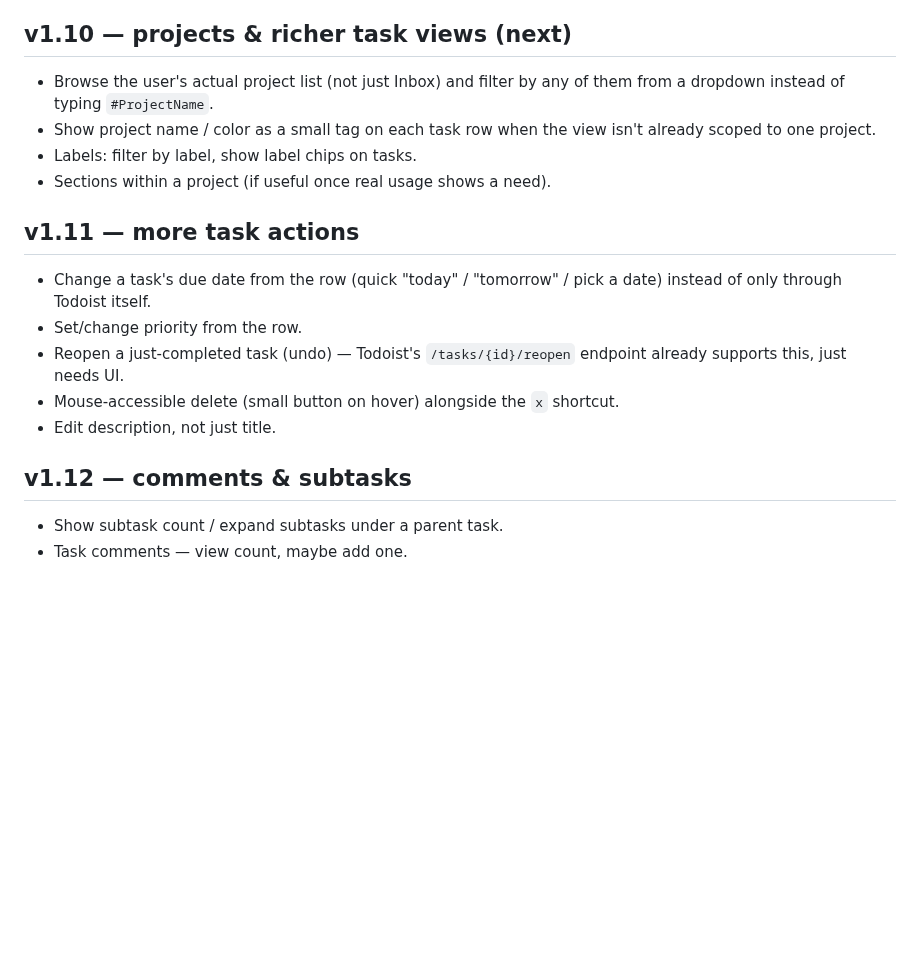
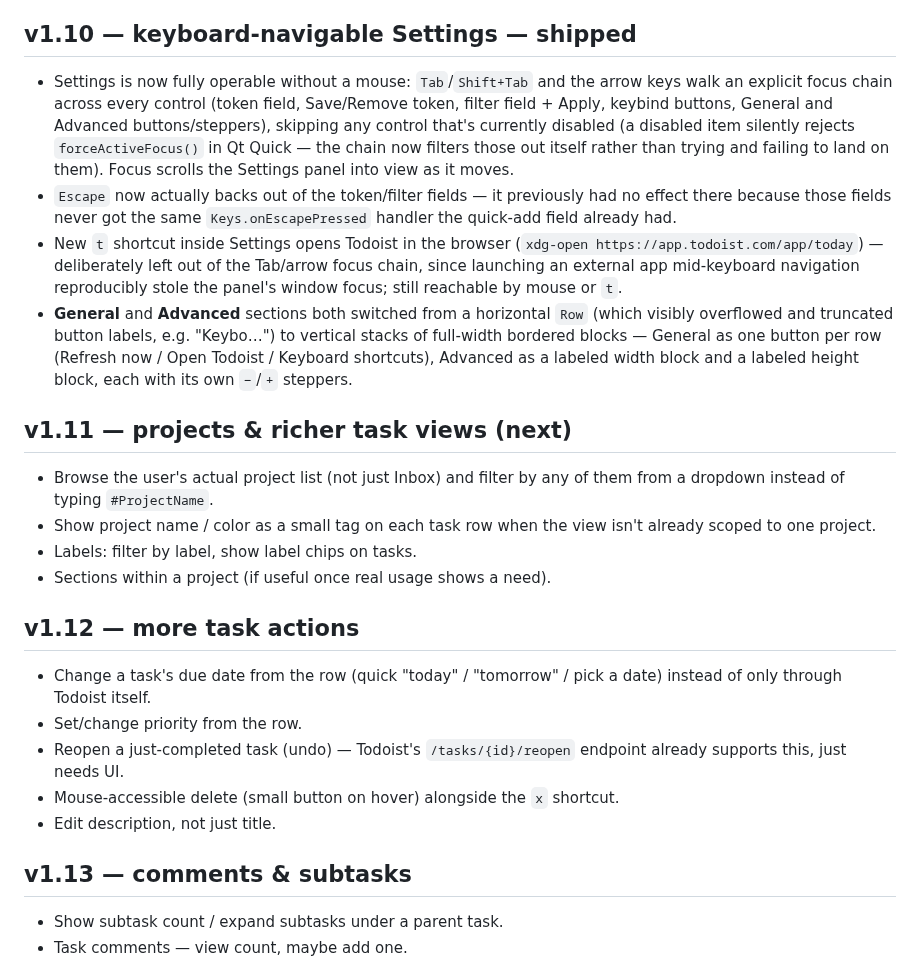
Before and after one commit to Aryan-Techie/omarchy-todoist, a Markdown page: roadmap.md, the part around the change. GitHub-like rendering; blank space fills up the shorter version.

```diff
--- a/roadmap.md
+++ b/roadmap.md
@@ -215,7 +215,31 @@ launch-readiness.
   too close to an edge" early next time similar wording comes up, rather
   than assuming a dynamic bug from words like "overflow"/"shift" alone.
 
-## v1.10 — projects & richer task views (next)
+## v1.10 — keyboard-navigable Settings — shipped
+
+- Settings is now fully operable without a mouse: `Tab`/`Shift+Tab` and the
+  arrow keys walk an explicit focus chain across every control (token field,
+  Save/Remove token, filter field + Apply, keybind buttons, General and
+  Advanced buttons/steppers), skipping any control that's currently disabled
+  (a disabled item silently rejects `forceActiveFocus()` in Qt Quick — the
+  chain now filters those out itself rather than trying and failing to land
+  on them). Focus scrolls the Settings panel into view as it moves.
+- `Escape` now actually backs out of the token/filter fields — it previously
+  had no effect there because those fields never got the same
+  `Keys.onEscapePressed` handler the quick-add field already had.
+- New `t` shortcut inside Settings opens Todoist in the browser
+  (`xdg-open https://app.todoist.com/app/today`) — deliberately left out of
+  the Tab/arrow focus chain, since launching an external app mid-keyboard
+  navigation reproducibly stole the panel's window focus; still reachable by
+  mouse or `t`.
+- **General** and **Advanced** sections both switched from a horizontal `Row`
+  (which visibly overflowed and truncated button labels, e.g. "Keybo…") to
+  vertical stacks of full-width bordered blocks — General as one button per
+  row (Refresh now / Open Todoist / Keyboard shortcuts), Advanced as a
+  labeled width block and a labeled height block, each with its own `−`/`+`
+  steppers.
+
+## v1.11 — projects & richer task views (next)
 
 - Browse the user's actual project list (not just Inbox) and filter by any
   of them from a dropdown instead of typing `#ProjectName`.
@@ -224,7 +248,7 @@ launch-readiness.
 - Labels: filter by label, show label chips on tasks.
 - Sections within a project (if useful once real usage shows a need).
 
-## v1.11 — more task actions
+## v1.12 — more task actions
 
 - Change a task's due date from the row (quick "today" / "tomorrow" / pick a
   date) instead of only through Todoist itself.
@@ -234,7 +258,7 @@ launch-readiness.
 - Mouse-accessible delete (small button on hover) alongside the `x` shortcut.
 - Edit description, not just title.
 
-## v1.12 — comments & subtasks
+## v1.13 — comments & subtasks
 
 - Show subtask count / expand subtasks under a parent task.
 - Task comments — view count, maybe add one.
```
Also changed, not shown: README.md (+6 -4 lines), checklist.md (+17 -5 lines), preview.png (added), 2 other files.
